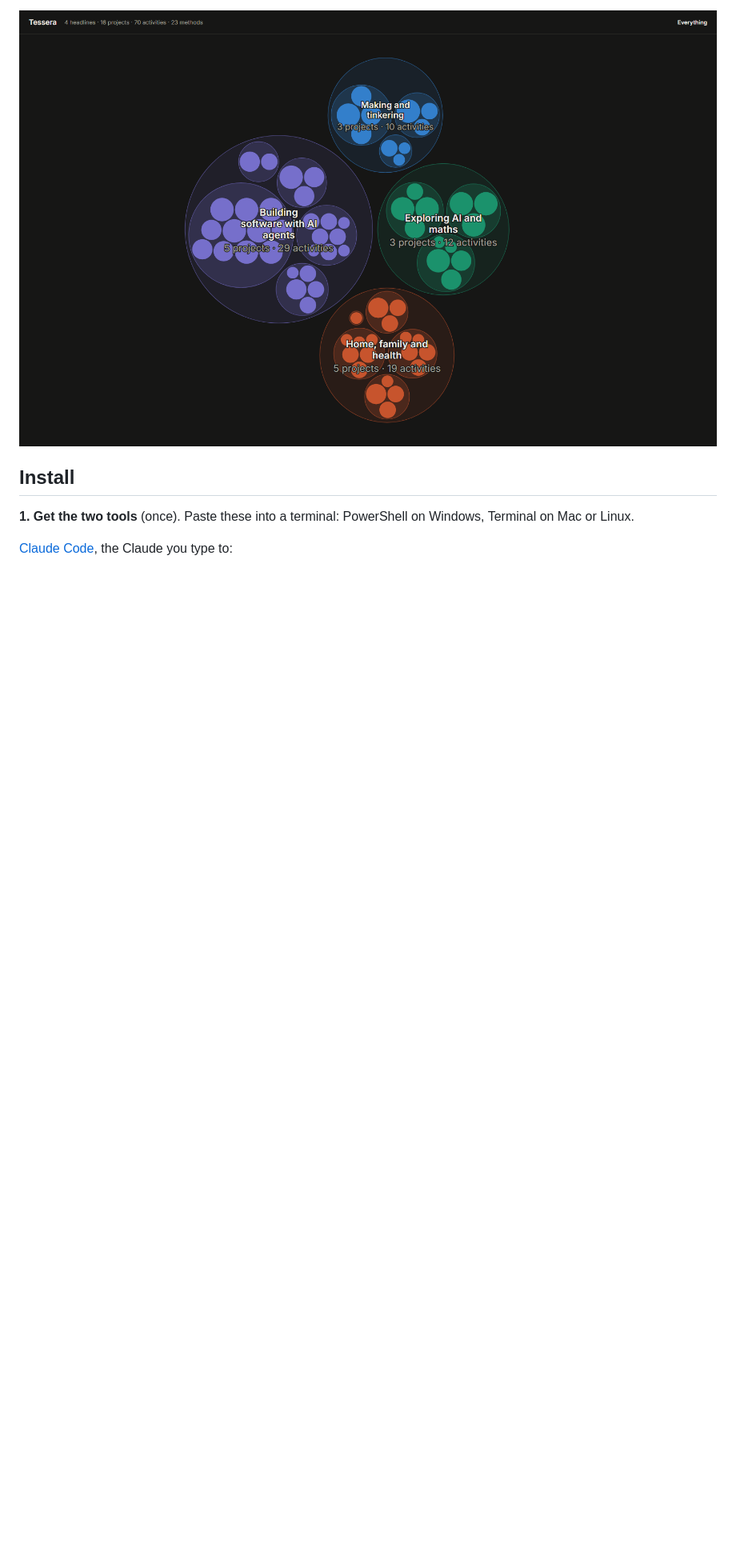
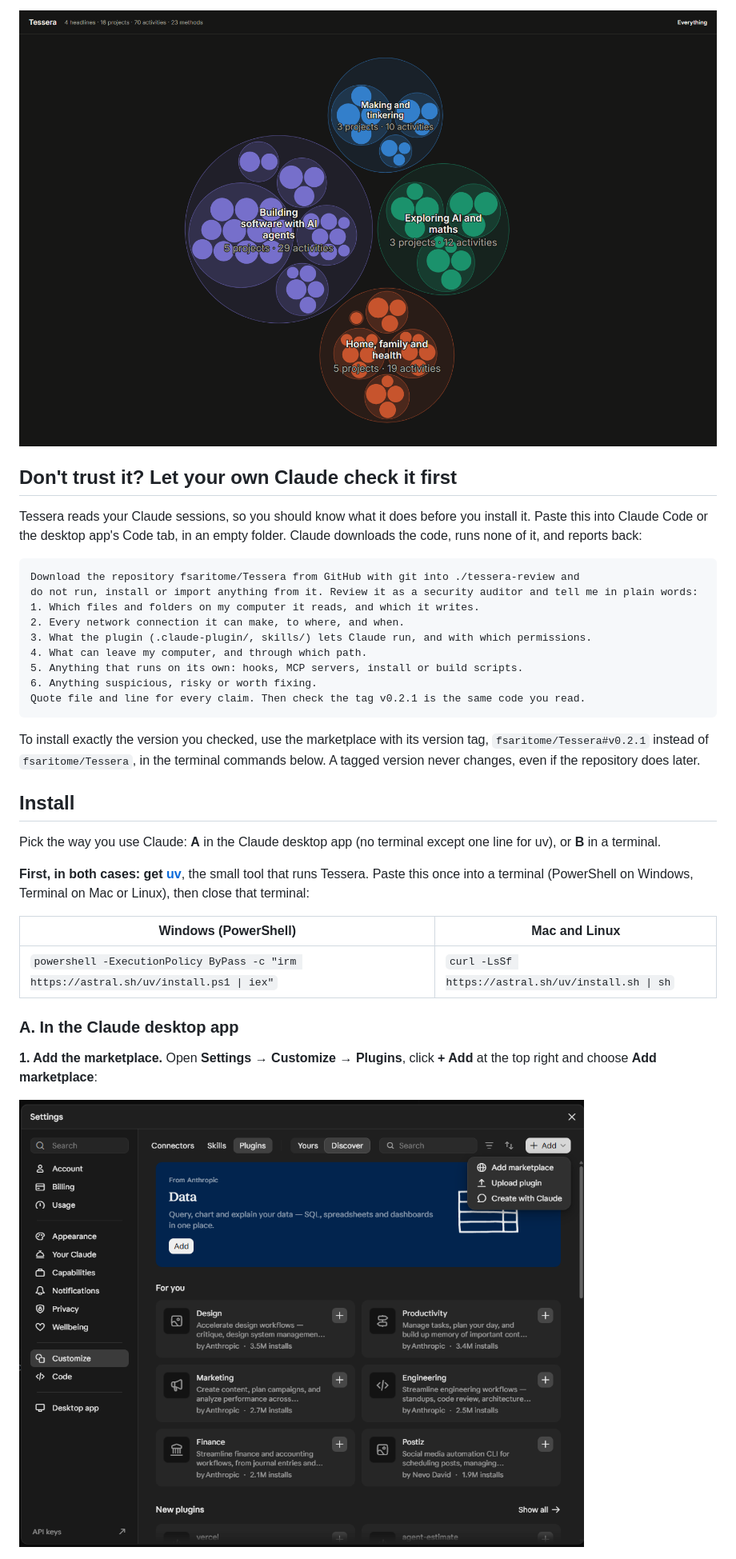
Before and after one commit to fsaritome/Tessera, a Markdown page: README.md, the part around one of its changes. Shown at 80% size. Rendered like a GitHub page; pictures changed too: docs/desktop-add-marketplace.png (added); blank space fills up the shorter version.

````diff
--- a/README.md
+++ b/README.md
@@ -19,9 +19,45 @@ methods that connect them. Each session is one tile; Tessera puts the mosaic tog
 
 ![A real Tessera map: four headlines, each a cluster of projects and activities](docs/map-overview.png)
 
+## Don't trust it? Let your own Claude check it first
+
+Tessera reads your Claude sessions, so you should know what it does before you install it.
+Paste this into Claude Code or the desktop app's Code tab, in an empty folder. Claude
+downloads the code, runs none of it, and reports back:
+
+```
+Download the repository fsaritome/Tessera from GitHub with git into ./tessera-review and
+do not run, install or import anything from it. Review it as a security auditor and tell me in plain words:
+1. Which files and folders on my computer it reads, and which it writes.
+2. Every network connection it can make, to where, and when.
+3. What the plugin (.claude-plugin/, skills/) lets Claude run, and with which permissions.
+4. What can leave my computer, and through which path.
+5. Anything that runs on its own: hooks, MCP servers, install or build scripts.
+6. Anything suspicious, risky or worth fixing.
+Quote file and line for every claim. Then check the tag v0.2.1 is the same code you read.
+```
+
+To install exactly the version you checked, use the marketplace with its version tag,
+`fsaritome/Tessera#v0.2.1` instead of `fsaritome/Tessera`, in the terminal commands below.
+A tagged version never changes, even if the repository does later.
+
 ## Install
 
-**1. Get the two tools** (once). Paste these into a terminal: PowerShell on Windows,
-Terminal on Mac or Linux.
+Pick the way you use Claude: **A** in the Claude desktop app (no terminal except one line
+for uv), or **B** in a terminal.
 
-[Claude Code](https://code.claude.com/docs/en/quickstart), the Claude you type to:
+**First, in both cases: get [uv](https://docs.astral.sh/uv/getting-started/installation/)**,
+the small tool that runs Tessera. Paste this once into a terminal (PowerShell on Windows,
+Terminal on Mac or Linux), then close that terminal:
+
+| Windows (PowerShell) | Mac and Linux |
+|---|---|
+| `powershell -ExecutionPolicy ByPass -c "irm https://astral.sh/uv/install.ps1 \| iex"` | `curl -LsSf https://astral.sh/uv/install.sh \| sh` |
+
+### A. In the Claude desktop app
+
+**1. Add the marketplace.** Open **Settings → Customize → Plugins**, click **+ Add** at
+the top right and choose **Add marketplace**:
+
+![Settings, Customize, Plugins: the + Add menu with "Add marketplace"](docs/desktop-add-marketplace.png)
+
````
Also changed, not shown: other parts of README.md (+39 -22 lines), docs/desktop-add-to-computer.png (added), docs/desktop-marketplace-url.png (added), docs/desktop-run.png (added).
